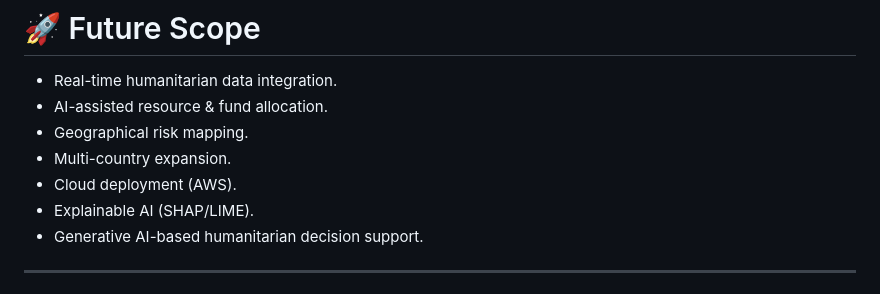
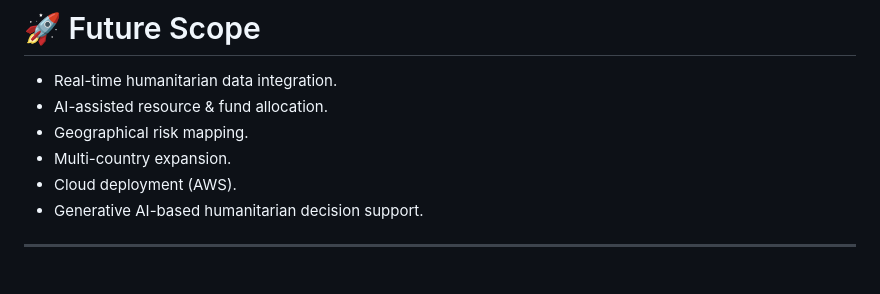
Before and after one commit to Ruchita-k26/Humanitarian-Aid-Allocation-System, a Markdown page: README.md, the part around the change. GitHub-like rendering.

```diff
--- a/README.md
+++ b/README.md
@@ -245,7 +245,6 @@ http://127.0.0.1:5000
 - Geographical risk mapping.
 - Multi-country expansion.
 - Cloud deployment (AWS).
-- Explainable AI (SHAP/LIME).
 - Generative AI-based humanitarian decision support.
 
 ---
```
